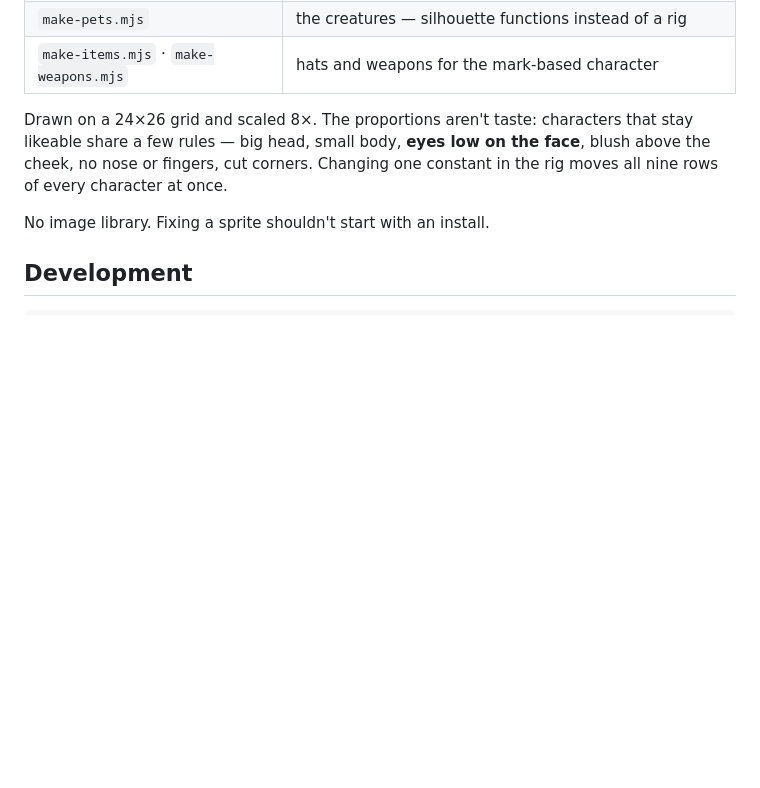
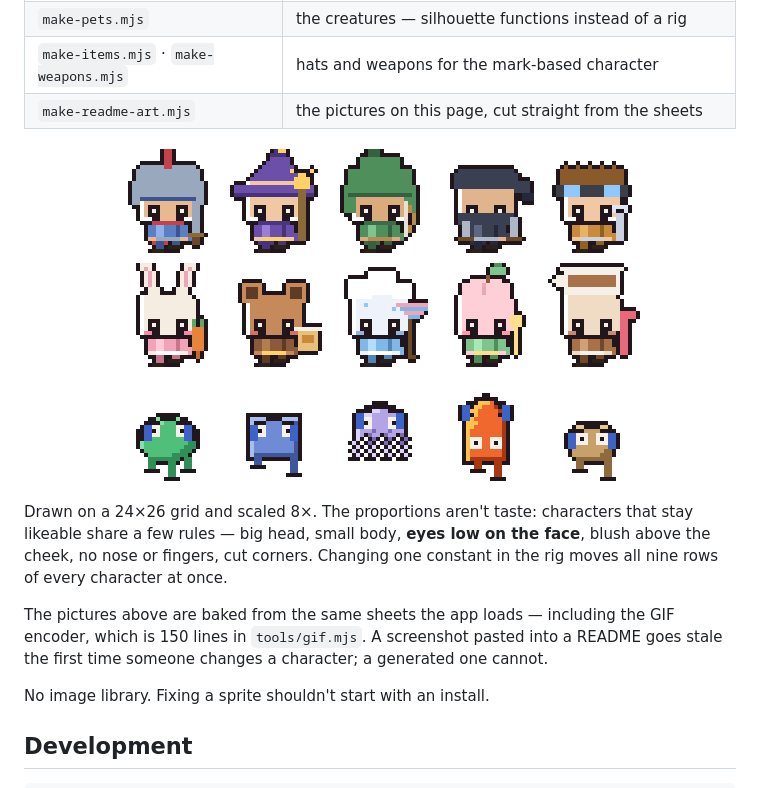
Before and after one commit to HarryKane11/claude-pet, a Markdown page: README.md, the part around one of its changes. Drawn GitHub-style; pictures changed too: docs/lineup.png (added); blank space fills up the shorter version.

```diff
--- a/README.md
+++ b/README.md
@@ -138,11 +153,21 @@ npm run assets
 | `make-heroes.mjs` | the heroes and friends — one humanoid rig, one entry per character |
 | `make-pets.mjs` | the creatures — silhouette functions instead of a rig |
 | `make-items.mjs` · `make-weapons.mjs` | hats and weapons for the mark-based character |
+| `make-readme-art.mjs` | the pictures on this page, cut straight from the sheets |
+
+<p align="center">
+  <img src="docs/lineup.png" alt="All fifteen characters standing still" width="530">
+</p>
 
 Drawn on a 24×26 grid and scaled 8×. The proportions aren't taste: characters
 that stay likeable share a few rules — big head, small body, **eyes low on the
 face**, blush above the cheek, no nose or fingers, cut corners. Changing one
 constant in the rig moves all nine rows of every character at once.
+
+The pictures above are baked from the same sheets the app loads — including the
+GIF encoder, which is 150 lines in `tools/gif.mjs`. A screenshot pasted into a
+README goes stale the first time someone changes a character; a generated one
+cannot.
 
 No image library. Fixing a sprite shouldn't start with an install.
 
```
Also changed, not shown: other parts of README.md (+15 -0 lines), docs/cast.gif (added), docs/creatures.gif (added), docs/friends.gif (added), docs/heroes.gif (added), docs/states.gif (added), 4 other files.
